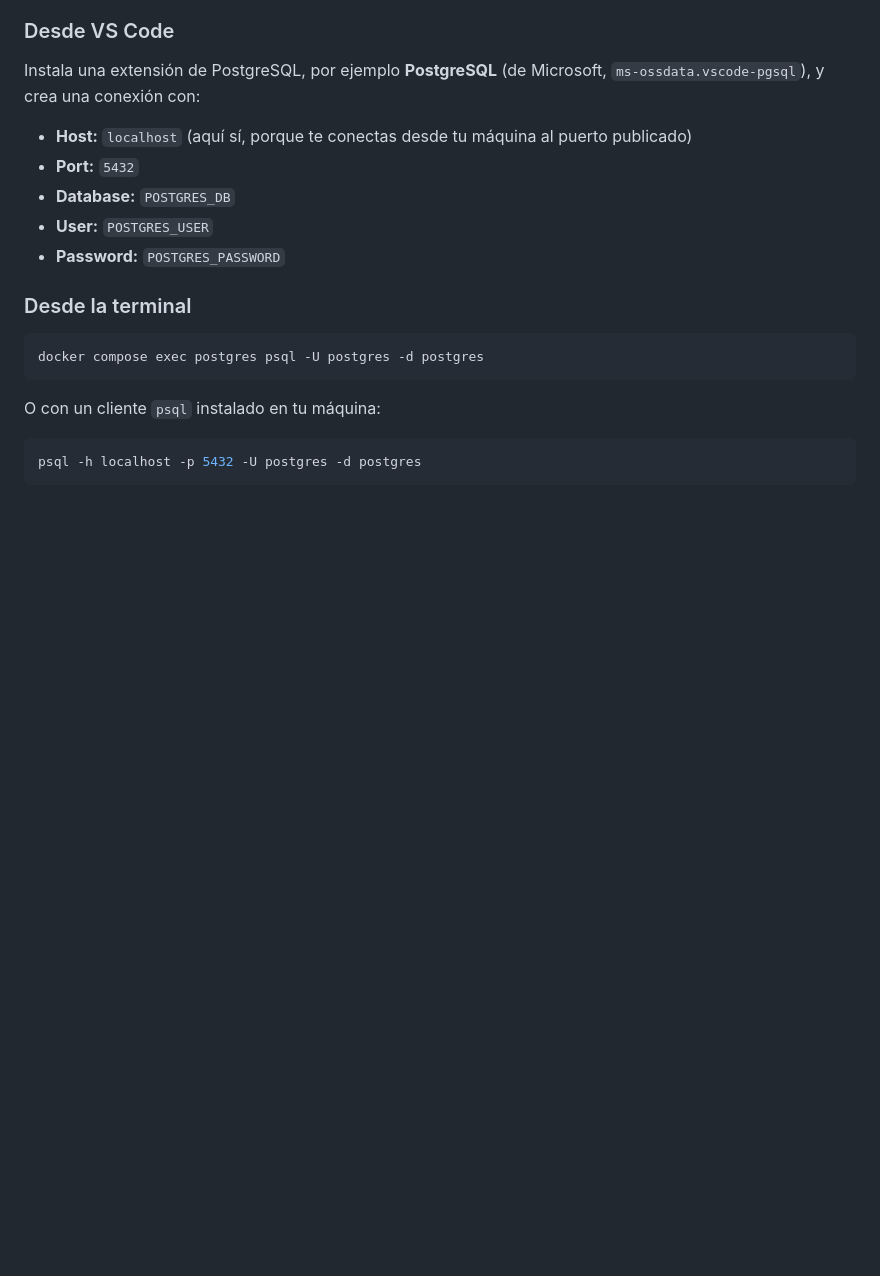
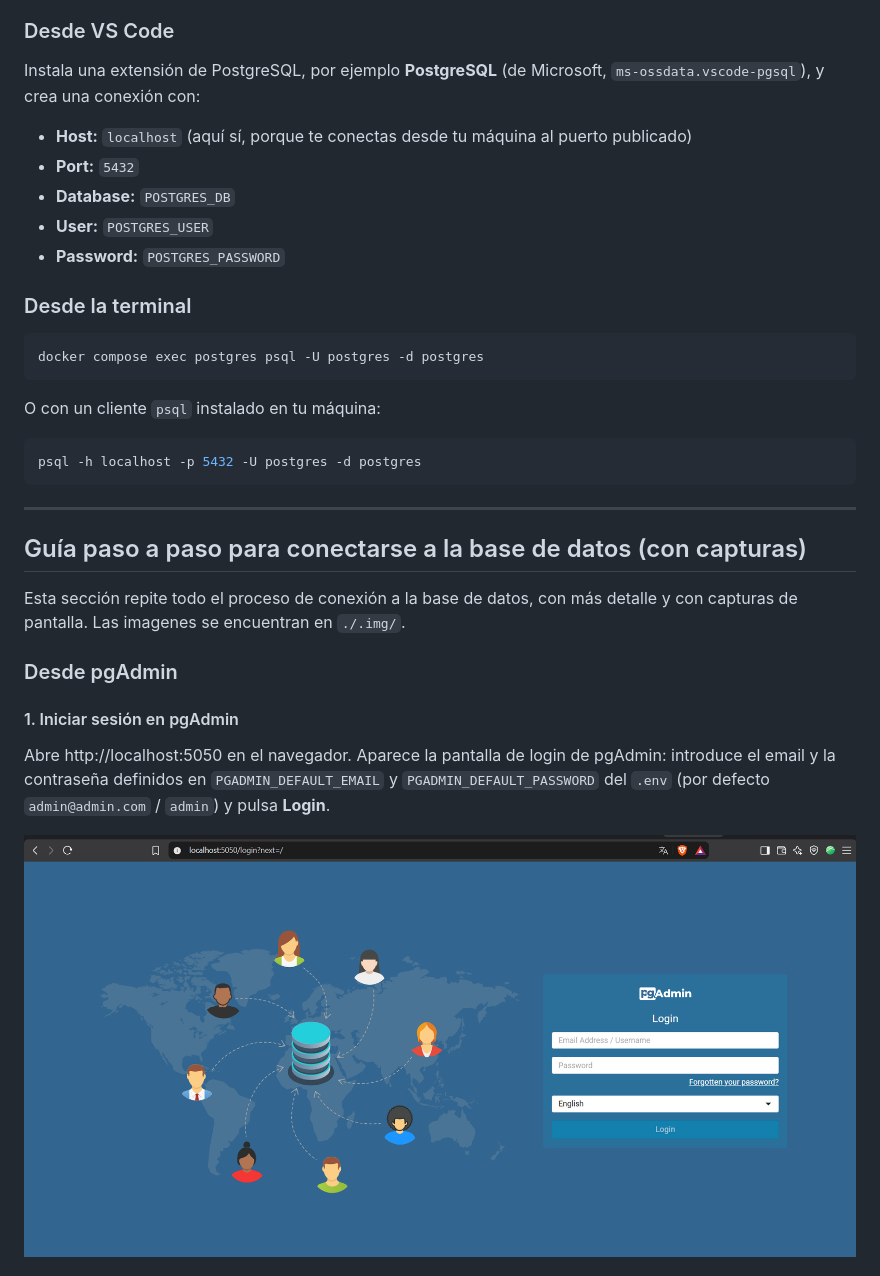
Before and after one commit to jorgeoliverz/postgresql_pgadmin, a Markdown page: README.md, the part around one of its changes. Drawn GitHub-style; pictures changed too: .img/pgadmin-01-login.png (added); blank space fills up the shorter version.

Commit message:
conexion pgAdmin con capturas

````diff
--- a/README.md
+++ b/README.md
@@ -80,3 +80,18 @@ O con un cliente `psql` instalado en tu máquina:
 ```bash
 psql -h localhost -p 5432 -U postgres -d postgres
 ```
+
+---
+
+## Guía paso a paso para conectarse a la base de datos (con capturas)
+
+Esta sección repite todo el proceso de conexión a la base de datos, con más detalle y con capturas de pantalla. Las imagenes se encuentran en `./.img/`.
+
+### Desde pgAdmin
+
+#### 1. Iniciar sesión en pgAdmin
+
+Abre http://localhost:5050 en el navegador. Aparece la pantalla de login de pgAdmin: introduce el email y la contraseña definidos en `PGADMIN_DEFAULT_EMAIL` y `PGADMIN_DEFAULT_PASSWORD` del `.env` (por defecto `admin@admin.com` / `admin`) y pulsa **Login**.
+
+![Página de inicio de sesión de pgAdmin](.img/pgadmin-01-login.png)
+
````
Also changed, not shown: other parts of README.md (+35 -0 lines), .img/pgadmin-02-register-server.png (added), .img/pgadmin-03-general.png (added), .img/pgadmin-04-connection.png (added), .img/pgadmin-05-conectado.png (added), 1 other file.
